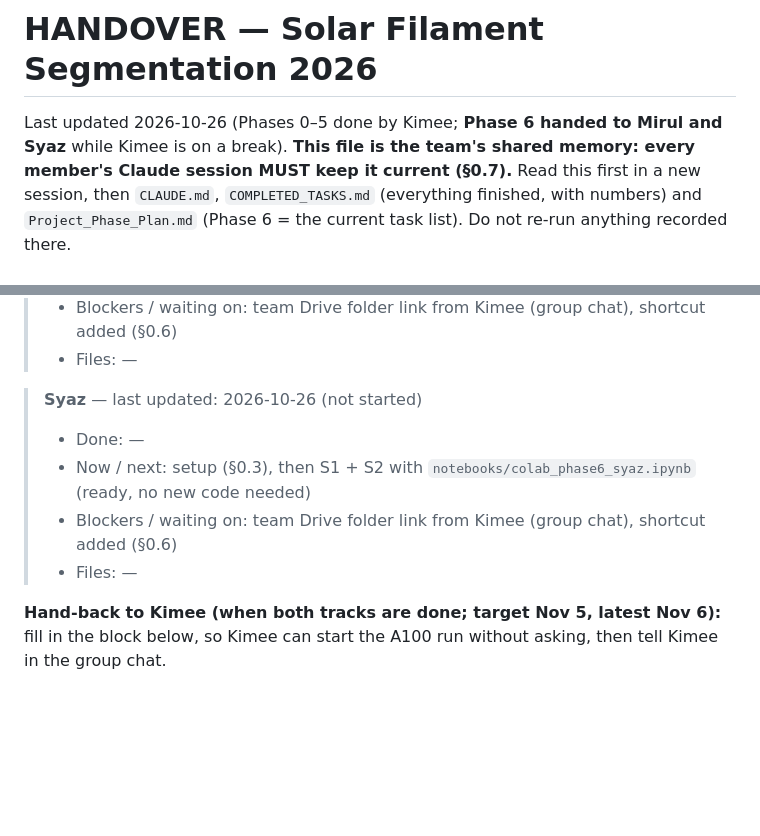
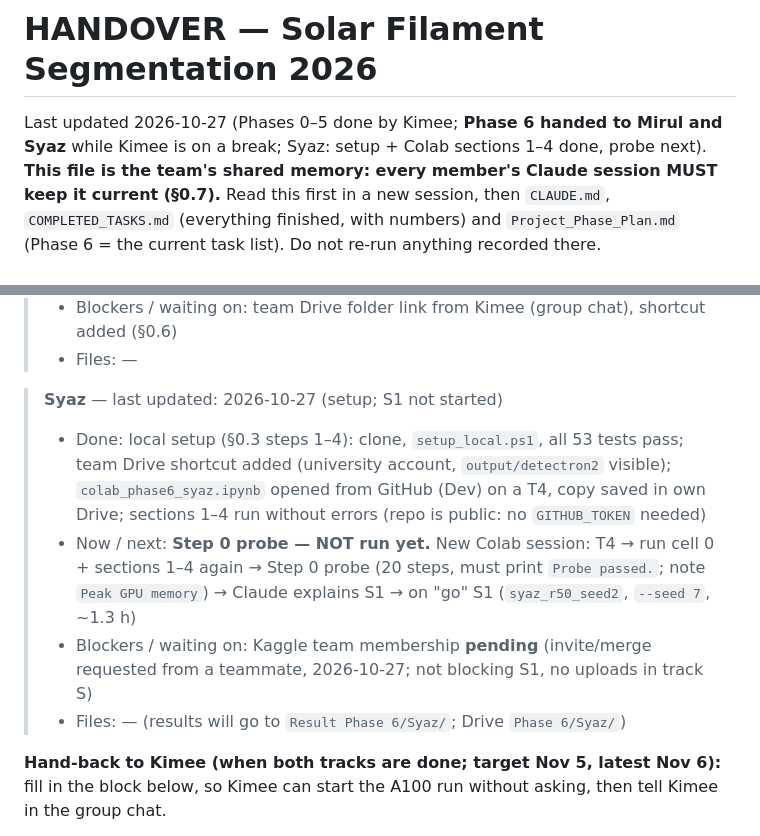
Before and after one commit to amiruliman592/Kaggle-Competition-, a Markdown page: HANDOVER.md, 2 parts joined by grey strips. GitHub-like rendering; blank space fills up the shorter version.

Commit message:
Syaz: complete Colab sections 1–4
Co-Authored-By: Claude Opus 5.5 <noreply@anthropic.com>

```diff
--- a/HANDOVER.md
+++ b/HANDOVER.md
@@ -1,6 +1,7 @@
 # HANDOVER — Solar Filament Segmentation 2026
 
-Last updated 2026-10-26 (Phases 0–5 done by Kimee; **Phase 6 handed to Mirul and Syaz** while Kimee is on a break).
+Last updated 2026-10-27 (Phases 0–5 done by Kimee; **Phase 6 handed to Mirul and Syaz** while Kimee is on a break;
+Syaz: setup + Colab sections 1–4 done, probe next).
 **This file is the team's shared memory: every member's Claude session MUST keep it current (§0.7).**
 Read this first in a new session, then `CLAUDE.md`, `COMPLETED_TASKS.md` (everything finished, with numbers) and
 `Project_Phase_Plan.md` (Phase 6 = the current task list). Do not re-run anything recorded there.
@@ -182,11 +183,16 @@ the M1 threshold; each member logs in their own Phase 6 subsection of `COMPLETED
 > - Blockers / waiting on: team Drive folder link from Kimee (group chat), shortcut added (§0.6)
 > - Files: —
 
-> **Syaz** — last updated: 2026-10-26 (not started)
-> - Done: —
-> - Now / next: setup (§0.3), then S1 + S2 with `notebooks/colab_phase6_syaz.ipynb` (ready, no new code needed)
-> - Blockers / waiting on: team Drive folder link from Kimee (group chat), shortcut added (§0.6)
-> - Files: —
+> **Syaz** — last updated: 2026-10-27 (setup; S1 not started)
+> - Done: local setup (§0.3 steps 1–4): clone, `setup_local.ps1`, all 53 tests pass; team Drive shortcut added
+>   (university account, `output/detectron2` visible); `colab_phase6_syaz.ipynb` opened from GitHub (Dev) on a T4,
+>   copy saved in own Drive; sections 1–4 run without errors (repo is public: no `GITHUB_TOKEN` needed)
+> - Now / next: **Step 0 probe — NOT run yet.** New Colab session: T4 → run cell 0 + sections 1–4 again → Step 0
+>   probe (20 steps, must print `Probe passed.`; note `Peak GPU memory`) → Claude explains S1 → on "go" S1
+>   (`syaz_r50_seed2`, `--seed 7`, ~1.3 h)
+> - Blockers / waiting on: Kaggle team membership **pending** (invite/merge requested from a teammate, 2026-10-27;
+>   not blocking S1, no uploads in track S)
+> - Files: — (results will go to `Result Phase 6/Syaz/`; Drive `Phase 6/Syaz/`)
 
 **Hand-back to Kimee (when both tracks are done; target Nov 5, latest Nov 6):** fill in the block below, so Kimee can
 start the A100 run without asking, then tell Kimee in the group chat.
```
